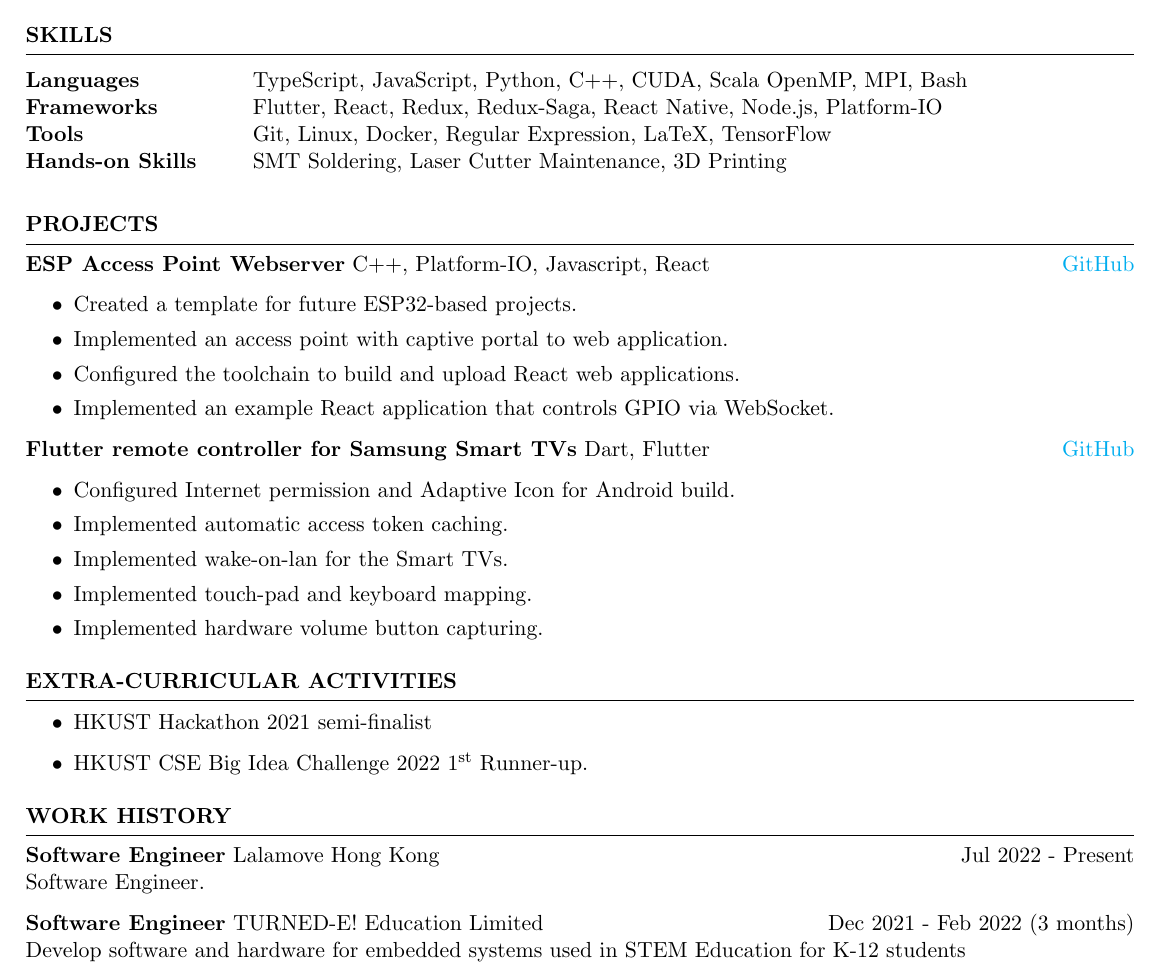
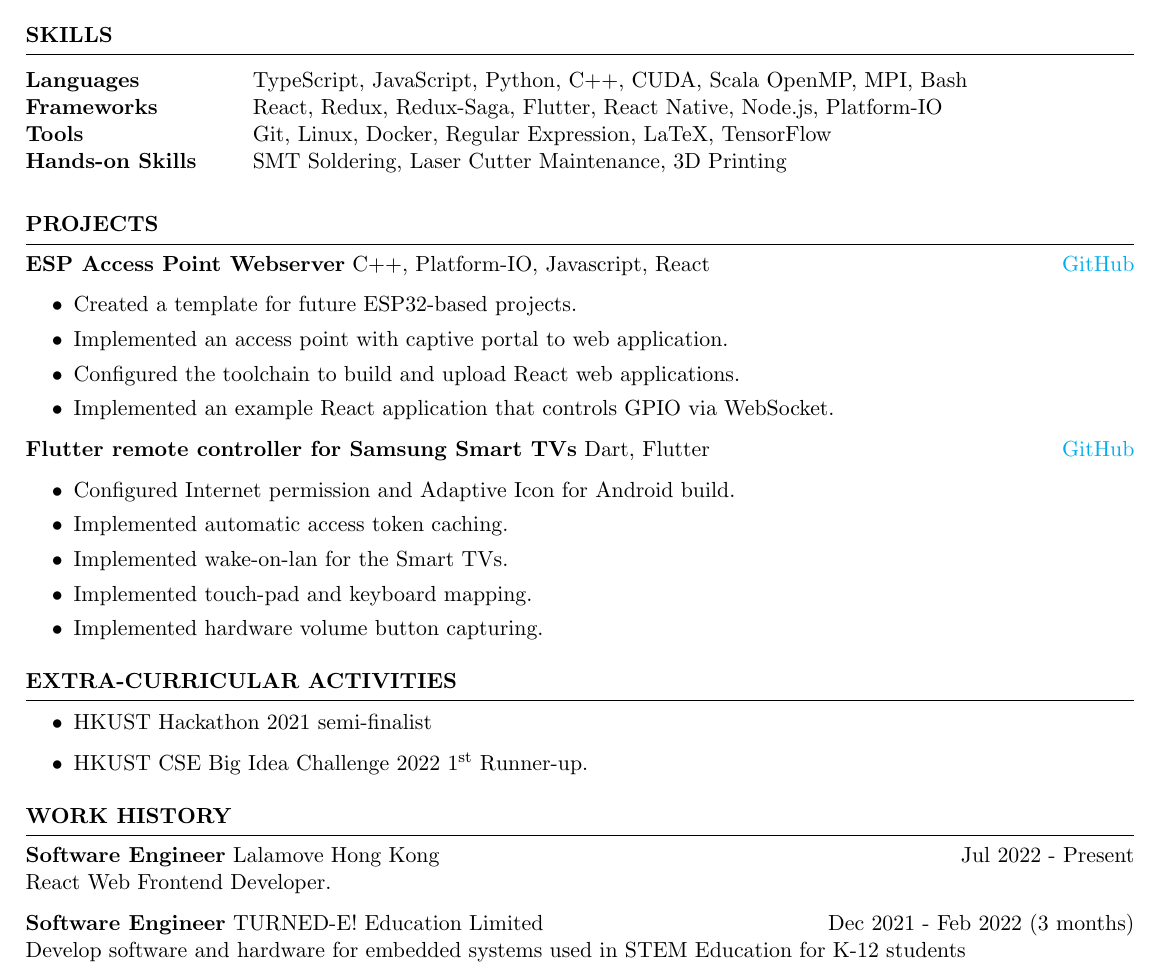
Before and after one commit to h9419/Resume-Tsang-Cheuk-Nam, a LaTeX CV (resume.tex): part of the page, cut so that both start at the same text. Compiled offline with pdfLaTeX.

Commit message:
Feb 2023 update

```diff
--- a/resume.tex
+++ b/resume.tex
@@ -36,7 +36,7 @@
 \begin{rSection}{SKILLS}
     \begin{tabular}{ @{} >{\bfseries}l @{\hspace{6ex}} l }
         Languages       & TypeScript, JavaScript, Python, C++, CUDA, Scala OpenMP, MPI, Bash       \\
-        Frameworks      & Flutter, React, Redux, Redux-Saga, React Native, Node.js, Platform-IO    \\
+        Frameworks      & React, Redux, Redux-Saga, Flutter, React Native, Node.js, Platform-IO    \\
         Tools           & Git, Linux, Docker, Regular Expression, LaTeX, TensorFlow                \\
         Hands-on Skills & SMT Soldering, Laser Cutter Maintenance, 3D Printing
         \\
@@ -115,7 +115,7 @@
 \begin{rSection}{Work History}
     \vspace{-1.25em}
     \item \textbf{Software Engineer} {Lalamove Hong Kong} \hfill Jul 2022 - Present \\
-    Software Engineer.
+    React Web Frontend Developer.
     \item \textbf{Software Engineer} {TURNED-E! Education Limited} \hfill Dec 2021 - Feb 2022 (3 months) \\
     Develop software and hardware for embedded systems used in STEM Education for K-12 students
     % \item \textbf{Software Engineer} {DearFans} \hfill Dec 2020 - Jan 2021 (2 months) \\
```
